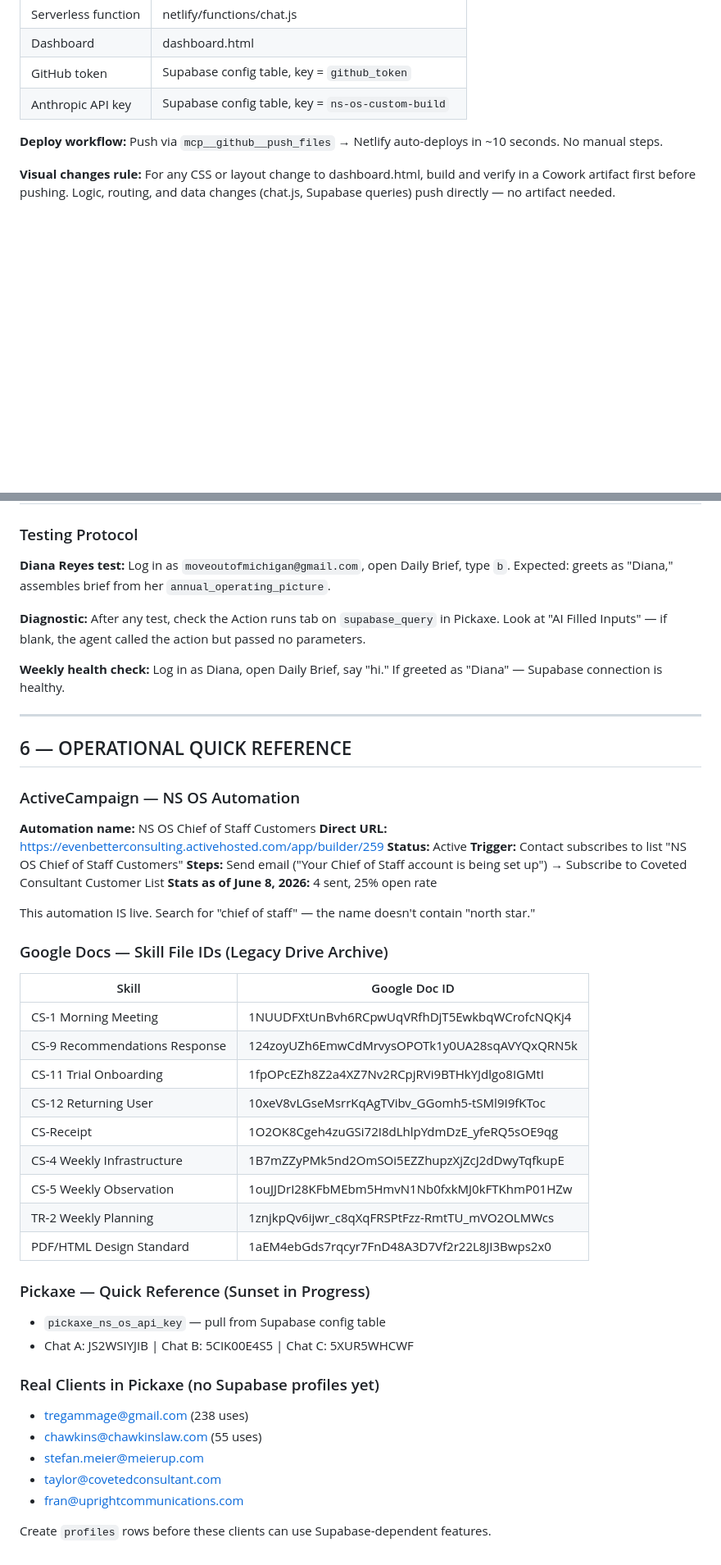
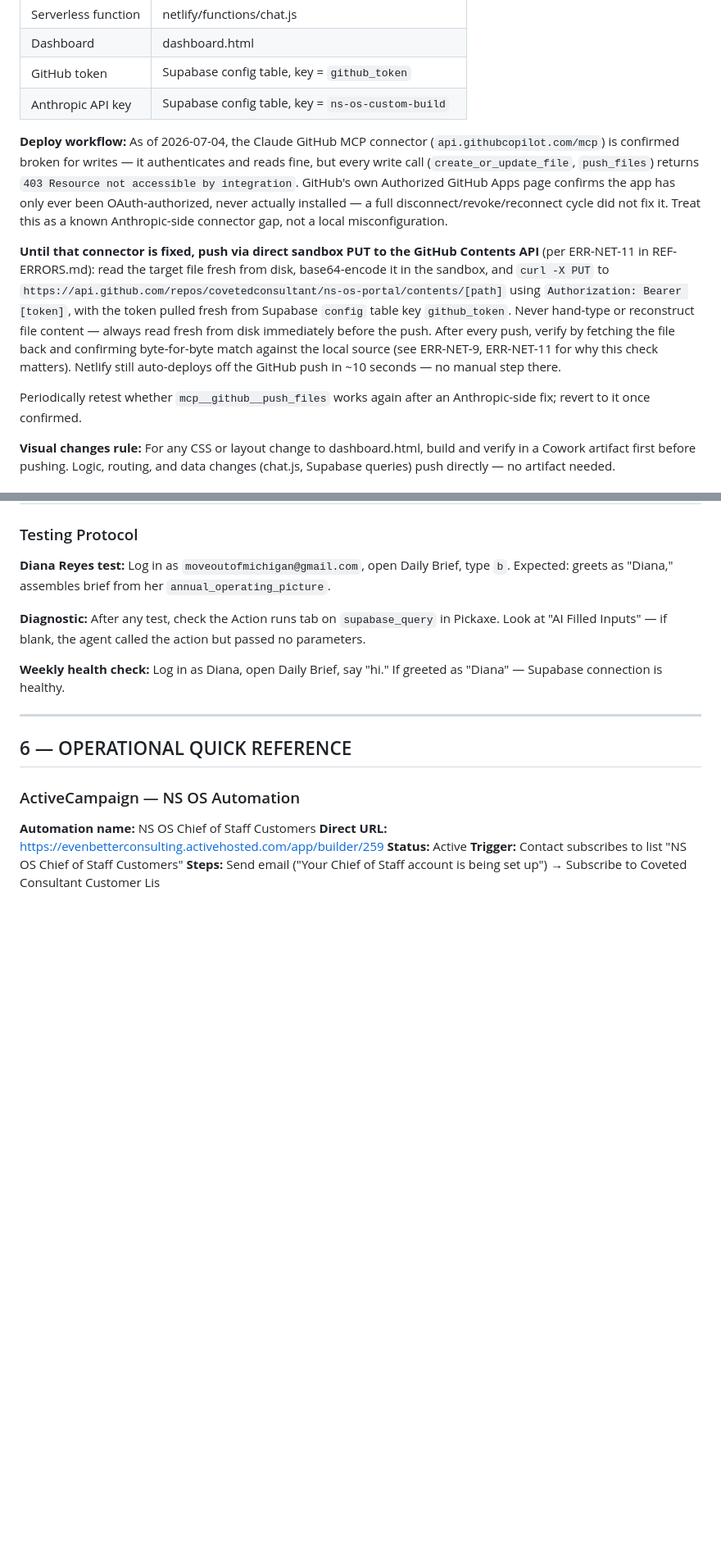
Before and after one commit to covetedconsultant/ns-os-portal, a Markdown page: EXEC-OPS-MANUAL.md, 2 parts joined by grey strips. Shown at 82% size. GitHub-like rendering; blank space fills up the shorter version.

Commit message:
Update EXEC-OPS-MANUAL.md - document GitHub MCP write-access bug, add sandbox-direct push workflow

```diff
--- a/EXEC-OPS-MANUAL.md
+++ b/EXEC-OPS-MANUAL.md
@@ -116,7 +116,11 @@ When the session is execution, use these references:
 | GitHub token | Supabase config table, key = `github_token` |
 | Anthropic API key | Supabase config table, key = `ns-os-custom-build` |
 
-**Deploy workflow:** Push via `mcp__github__push_files` → Netlify auto-deploys in ~10 seconds. No manual steps.
+**Deploy workflow:** As of 2026-07-04, the Claude GitHub MCP connector (`api.githubcopilot.com/mcp`) is confirmed broken for writes — it authenticates and reads fine, but every write call (`create_or_update_file`, `push_files`) returns `403 Resource not accessible by integration`. GitHub's own Authorized GitHub Apps page confirms the app has only ever been OAuth-authorized, never actually installed — a full disconnect/revoke/reconnect cycle did not fix it. Treat this as a known Anthropic-side connector gap, not a local misconfiguration.
+
+**Until that connector is fixed, push via direct sandbox PUT to the GitHub Contents API** (per ERR-NET-11 in REF-ERRORS.md): read the target file fresh from disk, base64-encode it in the sandbox, and `curl -X PUT` to `https://api.github.com/repos/covetedconsultant/ns-os-portal/contents/[path]` using `Authorization: Bearer [token]`, with the token pulled fresh from Supabase `config` table key `github_token`. Never hand-type or reconstruct file content — always read fresh from disk immediately before the push. After every push, verify by fetching the file back and confirming byte-for-byte match against the local source (see ERR-NET-9, ERR-NET-11 for why this check matters). Netlify still auto-deploys off the GitHub push in ~10 seconds — no manual step there.
+
+Periodically retest whether `mcp__github__push_files` works again after an Anthropic-side fix; revert to it once confirmed.
 
 **Visual changes rule:** For any CSS or layout change to dashboard.html, build and verify in a Cowork artifact first before pushing. Logic, routing, and data changes (chat.js, Supabase queries) push directly — no artifact needed.
 
@@ -199,36 +203,4 @@ SELECT * FROM annual_operating_picture WHERE user_id = '[UUID]' ORDER BY created
 **Direct URL:** https://evenbetterconsulting.activehosted.com/app/builder/259
 **Status:** Active
 **Trigger:** Contact subscribes to list "NS OS Chief of Staff Customers"
-**Steps:** Send email ("Your Chief of Staff account is being set up") → Subscribe to Coveted Consultant Customer List
-**Stats as of June 8, 2026:** 4 sent, 25% open rate
-
-This automation IS live. Search for "chief of staff" — the name doesn't contain "north star."
-
-### Google Docs — Skill File IDs (Legacy Drive Archive)
-
-| Skill | Google Doc ID |
-|-------|---------------|
-| CS-1 Morning Meeting | 1NUUDFXtUnBvh6RCpwUqVRfhDjT5EwkbqWCrofcNQKj4 |
-| CS-9 Recommendations Response | 124zoyUZh6EmwCdMrvysOPOTk1y0UA28sqAVYQxQRN5k |
-| CS-11 Trial Onboarding | 1fpOPcEZh8Z2a4XZ7Nv2RCpjRVi9BTHkYJdlgo8IGMtI |
-| CS-12 Returning User | 10xeV8vLGseMsrrKqAgTVibv_GGomh5-tSMl9I9fKToc |
-| CS-Receipt | 1O2OK8Cgeh4zuGSi72I8dLhlpYdmDzE_yfeRQ5sOE9qg |
-| CS-4 Weekly Infrastructure | 1B7mZZyPMk5nd2OmSOi5EZZhupzXjZcJ2dDwyTqfkupE |
-| CS-5 Weekly Observation | 1ouJJDrI28KFbMEbm5HmvN1Nb0fxkMJ0kFTKhmP01HZw |
-| TR-2 Weekly Planning | 1znjkpQv6ijwr_c8qXqFRSPtFzz-RmtTU_mVO2OLMWcs |
-| PDF/HTML Design Standard | 1aEM4ebGds7rqcyr7FnD48A3D7Vf2r22L8JI3Bwps2x0 |
-
-### Pickaxe — Quick Reference (Sunset in Progress)
-
-- `pickaxe_ns_os_api_key` — pull from Supabase config table
-- Chat A: JS2WSIYJIB | Chat B: 5CIK00E4S5 | Chat C: 5XUR5WHCWF
-
-### Real Clients in Pickaxe (no Supabase profiles yet)
-
-- tregammage@gmail.com (238 uses)
-- chawkins@chawkinslaw.com (55 uses)
-- stefan.meier@meierup.com
-- taylor@covetedconsultant.com
-- fran@uprightcommunications.com
-
-Create `profiles` rows before these clients can use Supabase-dependent features.
+**Steps:** Send email ("Your Chief of Staff account is being set up") → Subscribe to Coveted Consultant Customer Lis
```
Also changed, not shown: other parts of EXEC-OPS-MANUAL.md (+1 -1 lines).
